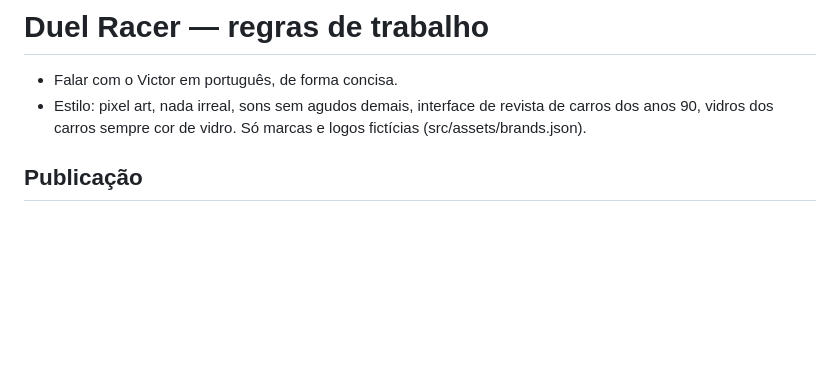
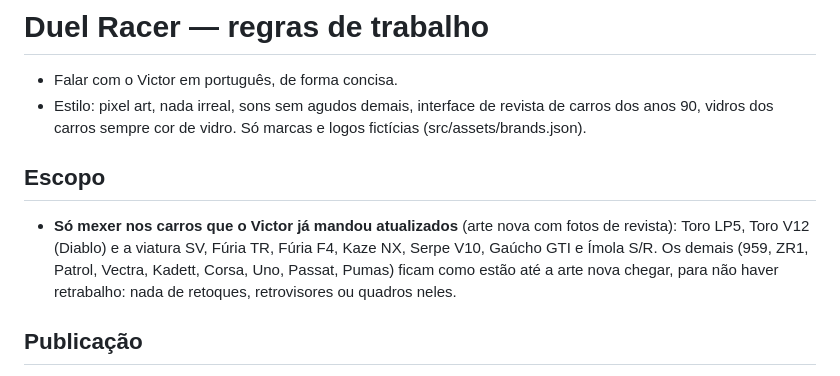
Before and after one commit to VictorBandeira85/Duel-Racer, a Markdown page: CLAUDE.md, the part around the change. Drawn GitHub-style; blank space fills up the shorter version.

Commit message:
CLAUDE.md: escopo — só mexer nos carros já atualizados pelo Victor
Co-Authored-By: Claude Fable 5.2 <noreply@anthropic.com>
Claude-Session: https://claude.ai/code/session_01MLD9VR7gkmY4w6a9beZcp6

```diff
--- a/CLAUDE.md
+++ b/CLAUDE.md
@@ -3,6 +3,12 @@
 - Falar com o Victor em português, de forma concisa.
 - Estilo: pixel art, nada irreal, sons sem agudos demais, interface de revista de carros dos anos 90,
   vidros dos carros sempre cor de vidro. Só marcas e logos fictícias (src/assets/brands.json).
+
+## Escopo
+- **Só mexer nos carros que o Victor já mandou atualizados** (arte nova com fotos de revista): Toro LP5,
+  Toro V12 (Diablo) e a viatura SV, Fúria TR, Fúria F4, Kaze NX, Serpe V10, Gaúcho GTI e Ímola S/R.
+  Os demais (959, ZR1, Patrol, Vectra, Kadett, Corsa, Uno, Passat, Pumas) ficam como estão até a arte
+  nova chegar, para não haver retrabalho: nada de retoques, retrovisores ou quadros neles.
 
 ## Publicação
 - A cada rodada: só a versão web/mobile (artifact). `npm run build:single`,
```
